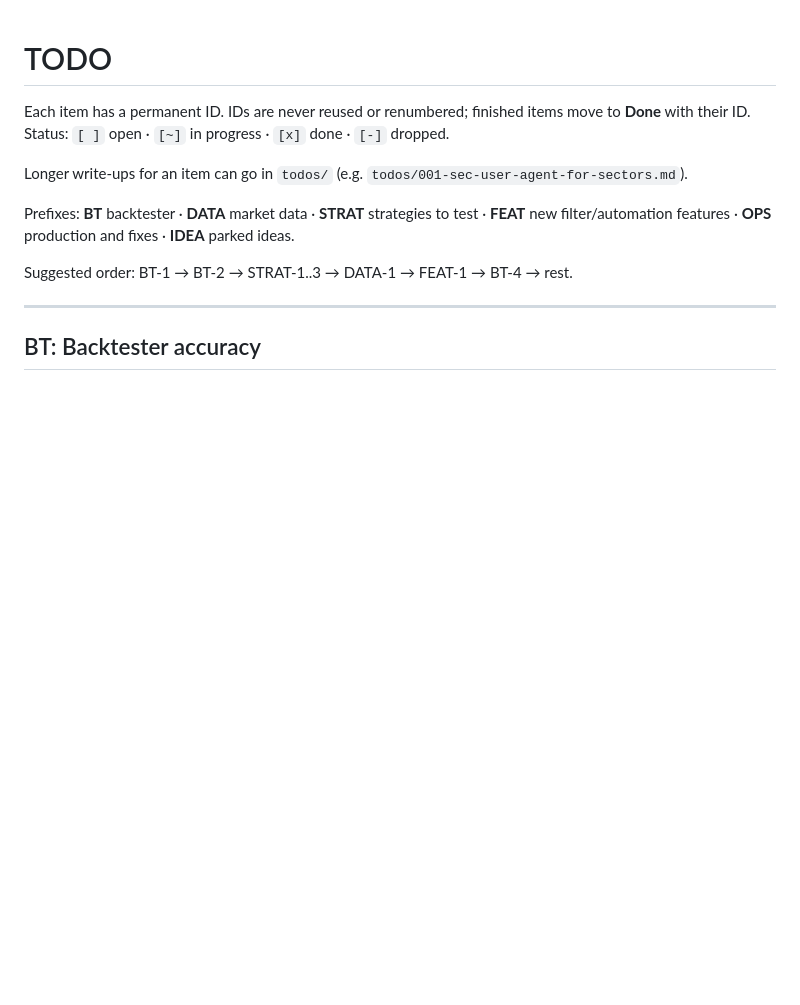
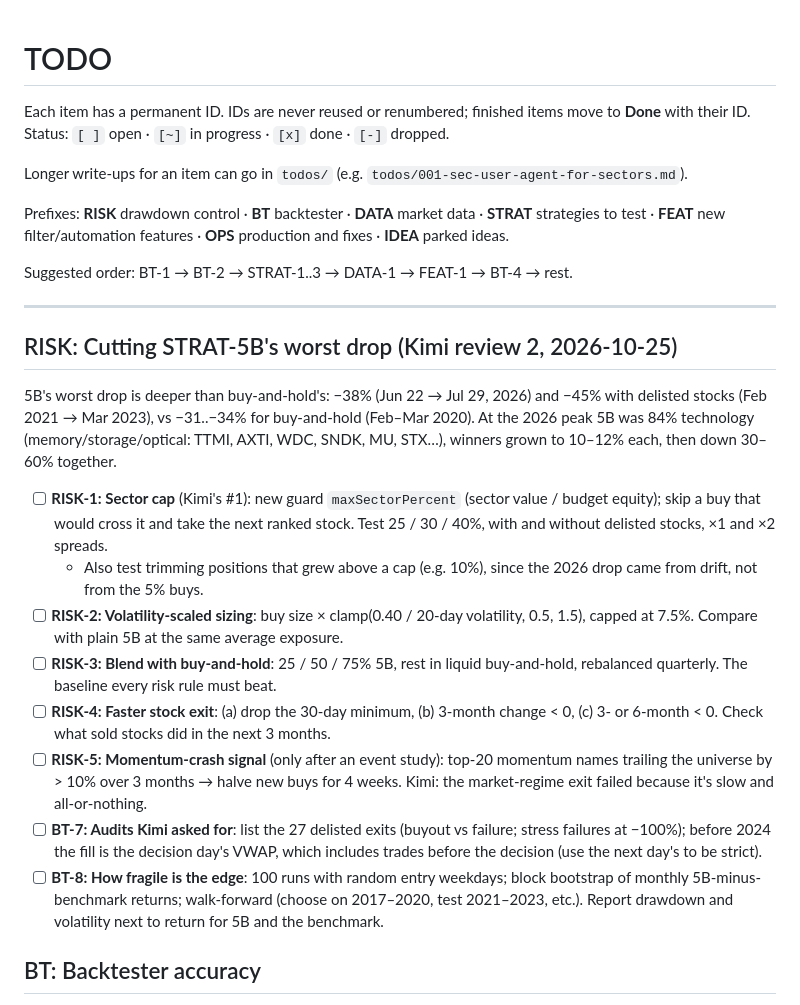
Before and after one commit to mixpro/stocksvest_market, a Markdown page: TODO.md, the part around the change. GitHub-like rendering; blank space fills up the shorter version.

Commit message:
[docs][chore] - Kimi review 2: drawdown items (RISK-1..5, BT-7, BT-8)
Co-Authored-By: Claude Opus 5.5 <noreply@anthropic.com>
Claude-Session: https://claude.ai/code/session_01B5cxBqU1NiC25jJqJaQHcU

```diff
--- a/TODO.md
+++ b/TODO.md
@@ -5,11 +5,24 @@ Status: `[ ]` open · `[~]` in progress · `[x]` done · `[-]` dropped.
 
 Longer write-ups for an item can go in `todos/` (e.g. `todos/001-sec-user-agent-for-sectors.md`).
 
-Prefixes: **BT** backtester · **DATA** market data · **STRAT** strategies to test · **FEAT** new filter/automation features · **OPS** production and fixes · **IDEA** parked ideas.
+Prefixes: **RISK** drawdown control · **BT** backtester · **DATA** market data · **STRAT** strategies to test · **FEAT** new filter/automation features · **OPS** production and fixes · **IDEA** parked ideas.
 
 Suggested order: BT-1 → BT-2 → STRAT-1..3 → DATA-1 → FEAT-1 → BT-4 → rest.
 
 ---
+
+## RISK: Cutting STRAT-5B's worst drop (Kimi review 2, 2026-10-25)
+
+5B's worst drop is deeper than buy-and-hold's: −38% (Jun 22 → Jul 29, 2026) and −45% with delisted stocks (Feb 2021 → Mar 2023), vs −31..−34% for buy-and-hold (Feb–Mar 2020). At the 2026 peak 5B was 84% technology (memory/storage/optical: TTMI, AXTI, WDC, SNDK, MU, STX…), winners grown to 10–12% each, then down 30–60% together.
+
+- [ ] **RISK-1: Sector cap** (Kimi's #1): new guard `maxSectorPercent` (sector value / budget equity); skip a buy that would cross it and take the next ranked stock. Test 25 / 30 / 40%, with and without delisted stocks, ×1 and ×2 spreads.
+  - Also test trimming positions that grew above a cap (e.g. 10%), since the 2026 drop came from drift, not from the 5% buys.
+- [ ] **RISK-2: Volatility-scaled sizing**: buy size × clamp(0.40 / 20-day volatility, 0.5, 1.5), capped at 7.5%. Compare with plain 5B at the same average exposure.
+- [ ] **RISK-3: Blend with buy-and-hold**: 25 / 50 / 75% 5B, rest in liquid buy-and-hold, rebalanced quarterly. The baseline every risk rule must beat.
+- [ ] **RISK-4: Faster stock exit**: (a) drop the 30-day minimum, (b) 3-month change < 0, (c) 3- or 6-month < 0. Check what sold stocks did in the next 3 months.
+- [ ] **RISK-5: Momentum-crash signal** (only after an event study): top-20 momentum names trailing the universe by > 10% over 3 months → halve new buys for 4 weeks. Kimi: the market-regime exit failed because it's slow and all-or-nothing.
+- [ ] **BT-7: Audits Kimi asked for**: list the 27 delisted exits (buyout vs failure; stress failures at −100%); before 2024 the fill is the decision day's VWAP, which includes trades before the decision (use the next day's to be strict).
+- [ ] **BT-8: How fragile is the edge**: 100 runs with random entry weekdays; block bootstrap of monthly 5B-minus-benchmark returns; walk-forward (choose on 2017–2020, test 2021–2023, etc.). Report drawdown and volatility next to return for 5B and the benchmark.
 
 ## BT: Backtester accuracy
 
```
